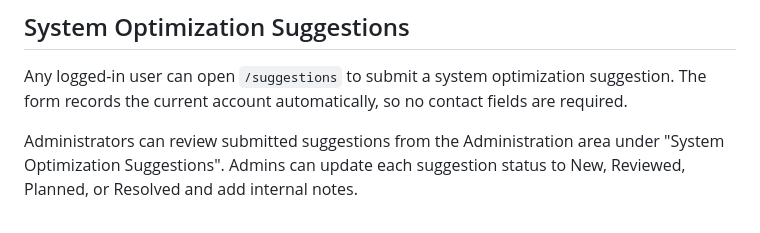
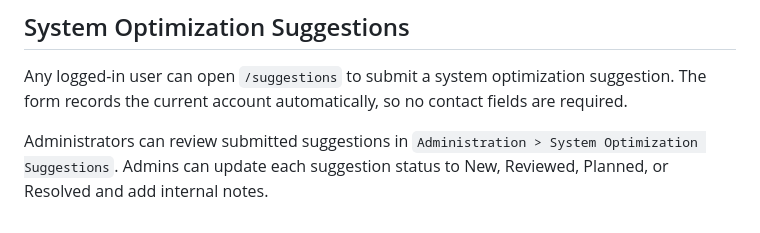
Before and after one commit to Earorua/Elder-Care-Foundation-MIS, a Markdown page: USER_MANUAL.md, the part around the change. Rendered like a GitHub page.

Commit message:
docs: clarify suggestions admin path

```diff
--- a/USER_MANUAL.md
+++ b/USER_MANUAL.md
@@ -560,4 +560,4 @@ AI Agent 只允许执行只读查询。系统会拒绝 `INSERT`、`UPDATE`、`DE
 
 Any logged-in user can open `/suggestions` to submit a system optimization suggestion. The form records the current account automatically, so no contact fields are required.
 
-Administrators can review submitted suggestions from the Administration area under "System Optimization Suggestions". Admins can update each suggestion status to New, Reviewed, Planned, or Resolved and add internal notes.
+Administrators can review submitted suggestions in `Administration > System Optimization Suggestions`. Admins can update each suggestion status to New, Reviewed, Planned, or Resolved and add internal notes.
```
